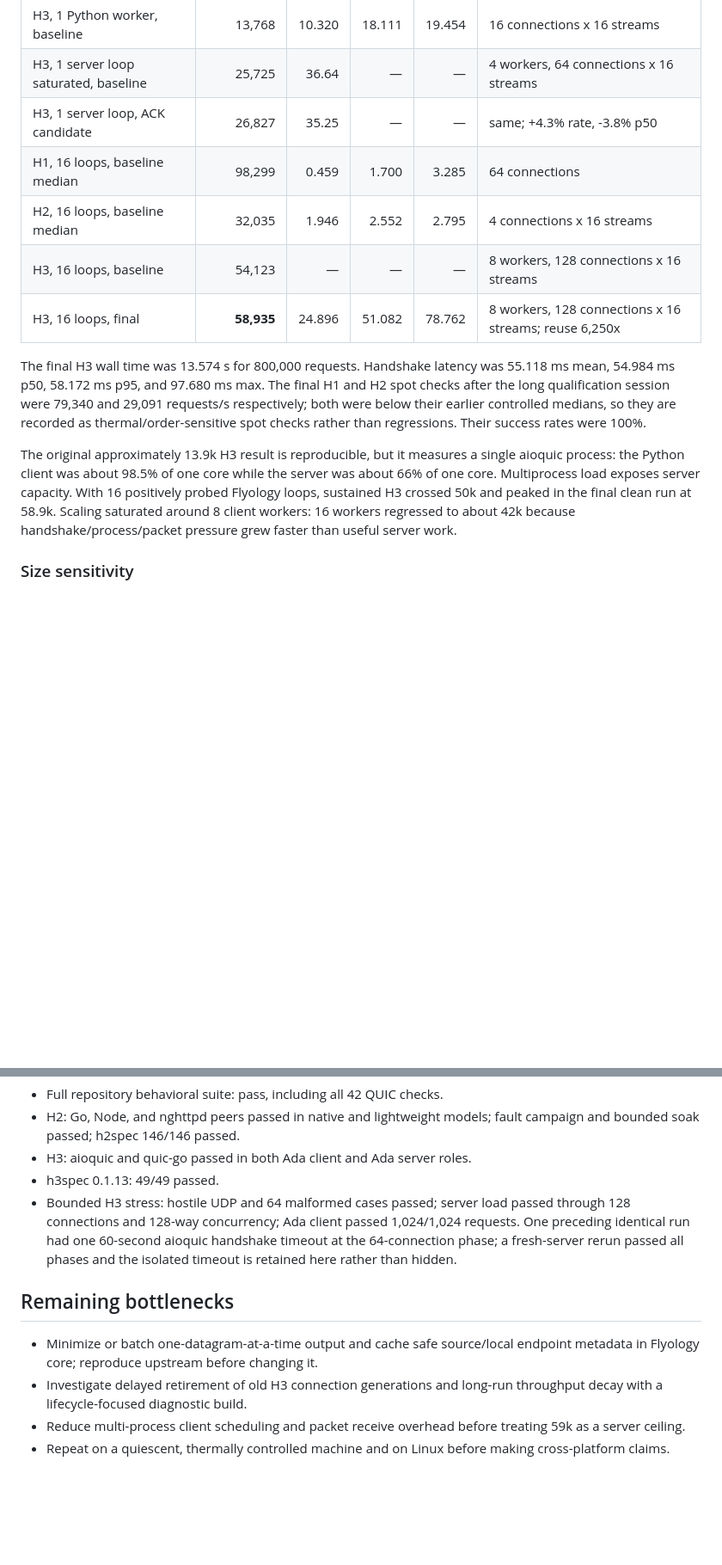
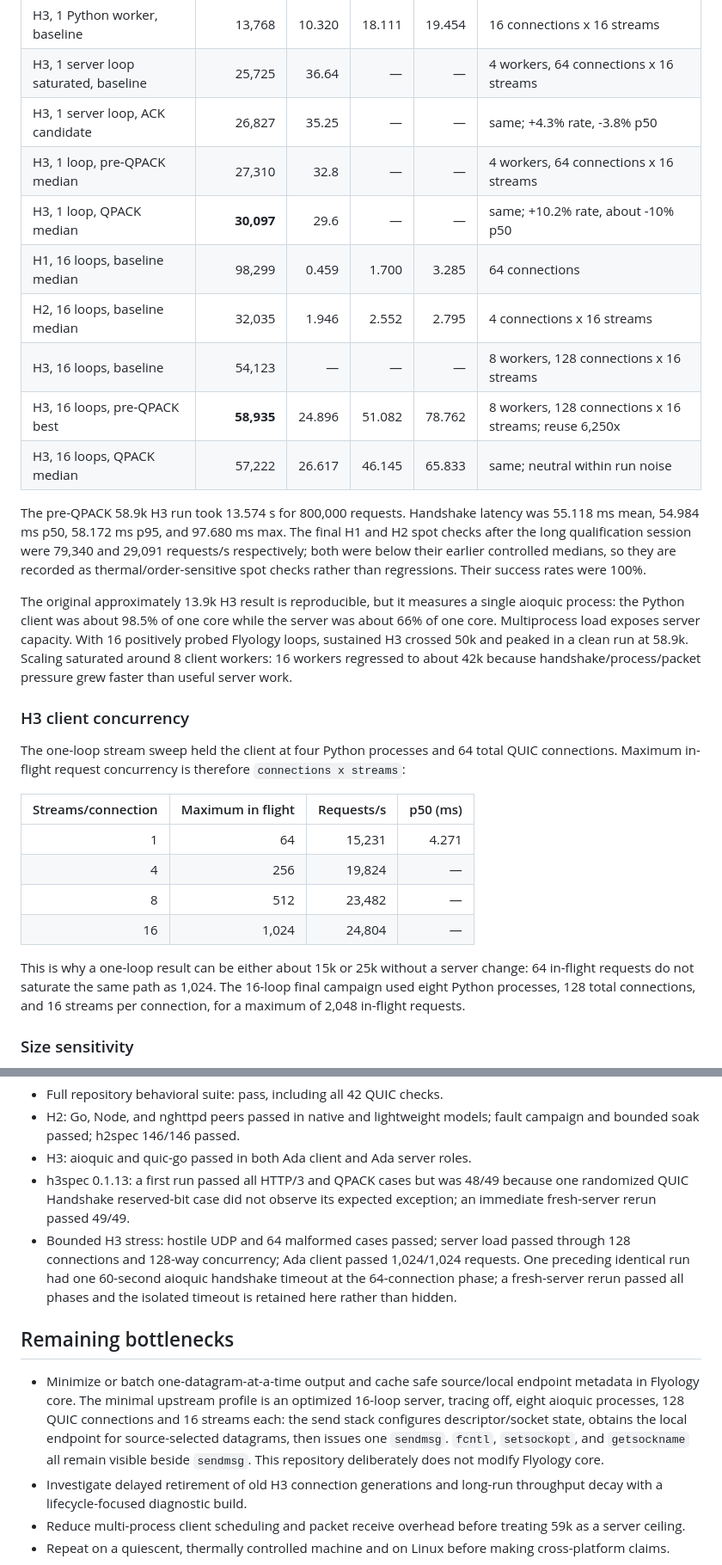
Before and after one commit to flyology-ada/flyology-http, a Markdown page: docs/http-stack-performance-2026-08-09.md, 2 parts joined by grey strips. Shown at 86% size. GitHub-like rendering; blank space fills up the shorter version.

```diff
--- a/docs/http-stack-performance-2026-08-09.md
+++ b/docs/http-stack-performance-2026-08-09.md
@@ -99,12 +99,16 @@ Latency values are milliseconds. All requests succeeded.
 | H3, 1 Python worker, baseline | 13,768 | 10.320 | 18.111 | 19.454 | 16 connections x 16 streams |
 | H3, 1 server loop saturated, baseline | 25,725 | 36.64 | — | — | 4 workers, 64 connections x 16 streams |
 | H3, 1 server loop, ACK candidate | 26,827 | 35.25 | — | — | same; +4.3% rate, -3.8% p50 |
+| H3, 1 loop, pre-QPACK median | 27,310 | 32.8 | — | — | 4 workers, 64 connections x 16 streams |
+| H3, 1 loop, QPACK median | **30,097** | 29.6 | — | — | same; +10.2% rate, about -10% p50 |
 | H1, 16 loops, baseline median | 98,299 | 0.459 | 1.700 | 3.285 | 64 connections |
 | H2, 16 loops, baseline median | 32,035 | 1.946 | 2.552 | 2.795 | 4 connections x 16 streams |
 | H3, 16 loops, baseline | 54,123 | — | — | — | 8 workers, 128 connections x 16 streams |
-| H3, 16 loops, final | **58,935** | 24.896 | 51.082 | 78.762 | 8 workers, 128 connections x 16 streams; reuse 6,250x |
+| H3, 16 loops, pre-QPACK best | **58,935** | 24.896 | 51.082 | 78.762 | 8 workers, 128 connections x 16 streams; reuse 6,250x |
+| H3, 16 loops, QPACK median | 57,222 | 26.617 | 46.145 | 65.833 | same; neutral within run noise |
 
-The final H3 wall time was 13.574 s for 800,000 requests. Handshake latency was
+The pre-QPACK 58.9k H3 run took 13.574 s for 800,000 requests. Handshake
+latency was
 55.118 ms mean, 54.984 ms p50, 58.172 ms p95, and 97.680 ms max. The final H1
 and H2 spot checks after the long qualification session were 79,340 and 29,091
 requests/s respectively; both were below their earlier controlled medians, so
@@ -115,9 +119,27 @@ The original approximately 13.9k H3 result is reproducible, but it measures a
 single aioquic process: the Python client was about 98.5% of one core while the
 server was about 66% of one core. Multiprocess load exposes server capacity.
 With 16 positively probed Flyology loops, sustained H3 crossed 50k and peaked
-in the final clean run at 58.9k. Scaling saturated around 8 client workers:
+in a clean run at 58.9k. Scaling saturated around 8 client workers:
 16 workers regressed to about 42k because handshake/process/packet pressure
 grew faster than useful server work.
+
+### H3 client concurrency
+
+The one-loop stream sweep held the client at four Python processes and 64
+total QUIC connections. Maximum in-flight request concurrency is therefore
+`connections x streams`:
+
+| Streams/connection | Maximum in flight | Requests/s | p50 (ms) |
+| ---: | ---: | ---: | ---: |
+| 1 | 64 | 15,231 | 4.271 |
+| 4 | 256 | 19,824 | — |
+| 8 | 512 | 23,482 | — |
+| 16 | 1,024 | 24,804 | — |
+
+This is why a one-loop result can be either about 15k or 25k without a server
+change: 64 in-flight requests do not saturate the same path as 1,024. The
+16-loop final campaign used eight Python processes, 128 total connections,
+and 16 streams per connection, for a maximum of 2,048 in-flight requests.
 
 ### Size sensitivity
 
@@ -232,7 +280,9 @@ FLYOLOGY_HTTP3_STRESS_LOOP_POOL_SIZE=16 \
 - H2: Go, Node, and nghttpd peers passed in native and lightweight models;
   fault campaign and bounded soak passed; h2spec 146/146 passed.
 - H3: aioquic and quic-go passed in both Ada client and Ada server roles.
-- h3spec 0.1.13: 49/49 passed.
+- h3spec 0.1.13: a first run passed all HTTP/3 and QPACK cases but was 48/49
+  because one randomized QUIC Handshake reserved-bit case did not observe its
+  expected exception; an immediate fresh-server rerun passed 49/49.
 - Bounded H3 stress: hostile UDP and 64 malformed cases passed; server load
   passed through 128 connections and 128-way concurrency; Ada client passed
   1,024/1,024 requests. One preceding identical run had one 60-second aioquic
@@ -242,7 +292,12 @@ FLYOLOGY_HTTP3_STRESS_LOOP_POOL_SIZE=16 \
 ## Remaining bottlenecks
 
 - Minimize or batch one-datagram-at-a-time output and cache safe source/local
-  endpoint metadata in Flyology core; reproduce upstream before changing it.
+  endpoint metadata in Flyology core. The minimal upstream profile is an
+  optimized 16-loop server, tracing off, eight aioquic processes, 128 QUIC
+  connections and 16 streams each: the send stack configures descriptor/socket
+  state, obtains the local endpoint for source-selected datagrams, then issues
+  one `sendmsg`. `fcntl`, `setsockopt`, and `getsockname` all remain visible
+  beside `sendmsg`. This repository deliberately does not modify Flyology core.
 - Investigate delayed retirement of old H3 connection generations and long-run
   throughput decay with a lifecycle-focused diagnostic build.
 - Reduce multi-process client scheduling and packet receive overhead before
```
Also changed, not shown: other parts of docs/http-stack-performance-2026-08-09.md (+31 -5 lines).
